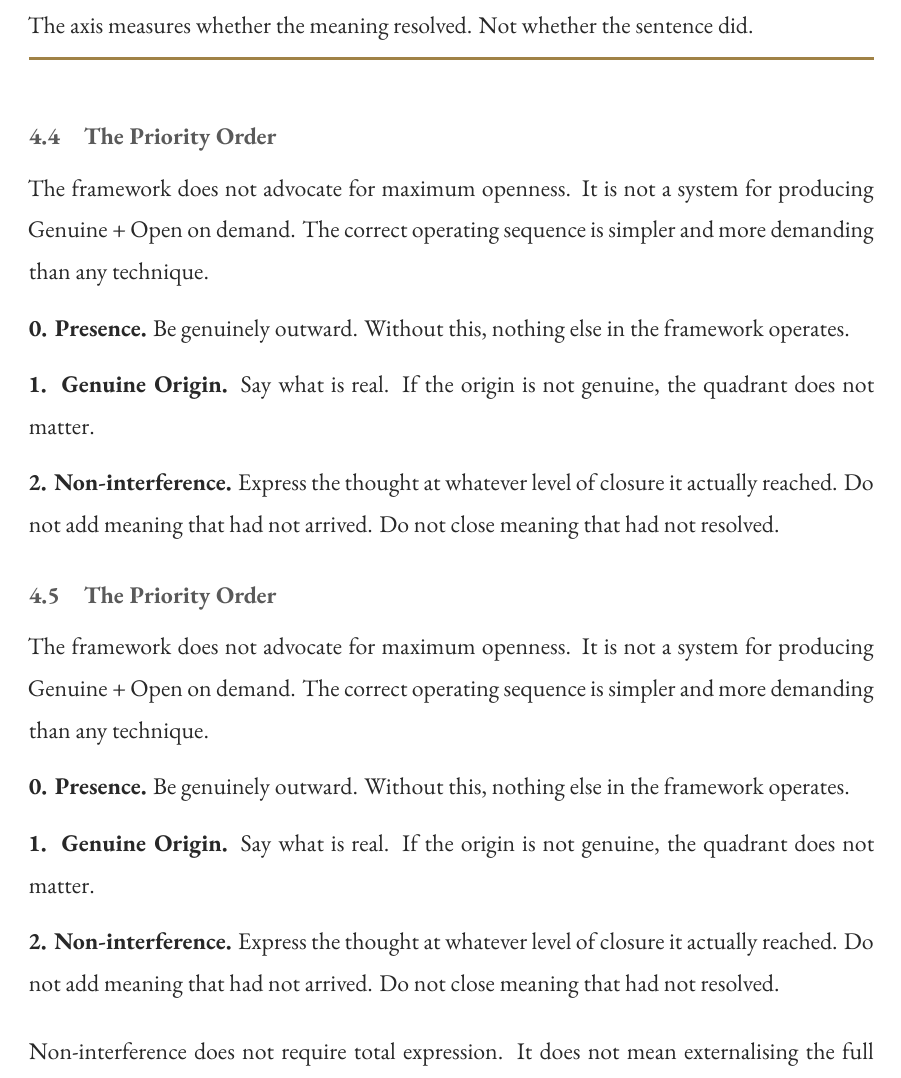
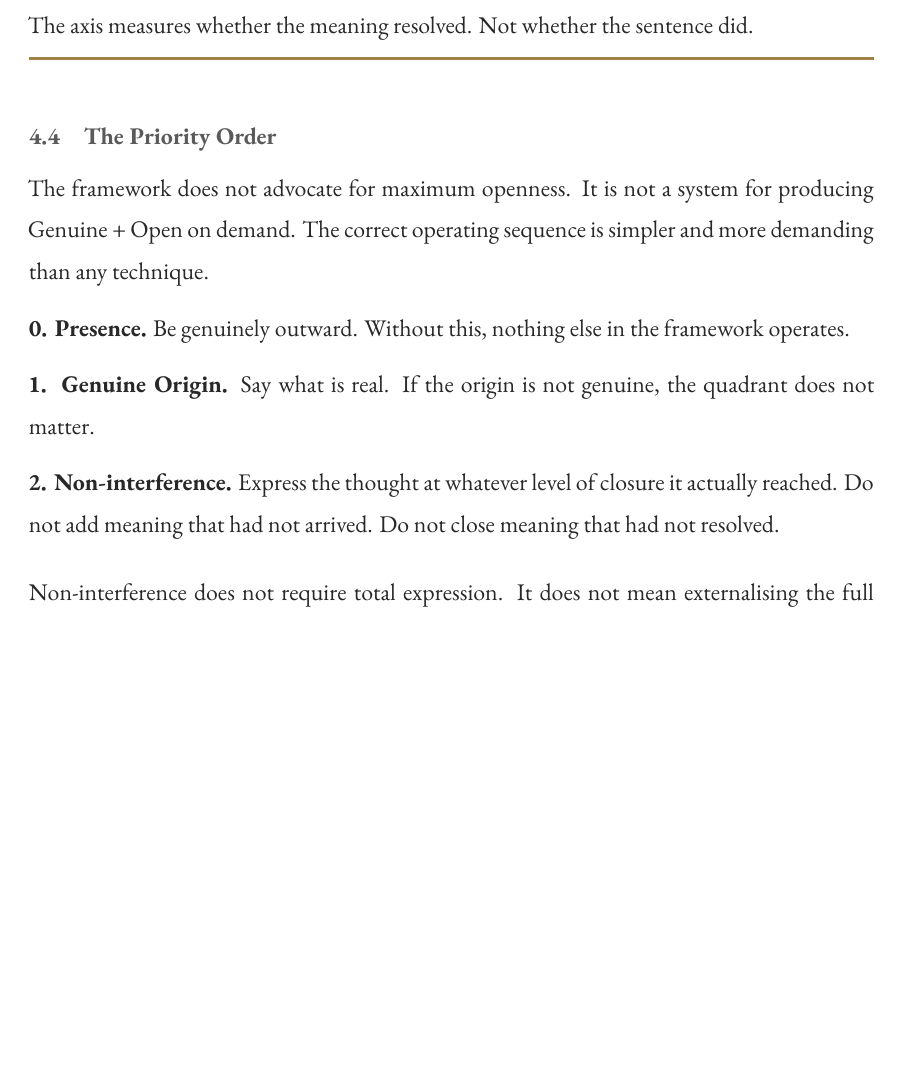
Before and after one commit to madhavasthana-oss/Atmospheric-Impact, a LaTeX document (Atmospheric Impact.tex, which reads expression_model.tex): part of page 11 of 65, cut so that both start at the same text, the shorter picture padded with empty space. Compiled offline with XeLaTeX; a missing font is replaced by an installed copy or a similar font.

Commit message:
fixed priority order duplication

```diff
--- a/expression_model.tex
+++ b/expression_model.tex
@@ -84,22 +84,6 @@ the quadrant does not matter.
 actually reached. Do not add meaning that had not arrived. Do not close meaning that
 had not resolved.
 
-\subsection{The Priority Order}\label{subsec:priority}
-
-The framework does not advocate for maximum openness. It is not a system for
-producing Genuine + Open on demand. The correct operating sequence is simpler and
-more demanding than any technique.
-
-\textbf{0. Presence.} Be genuinely outward. Without this, nothing else in the
-framework operates.
-
-\textbf{1. Genuine Origin.} Say what is real. If the origin is not genuine,
-the quadrant does not matter.
-
-\textbf{2. Non-interference.} Express the thought at whatever level of closure it
-actually reached. Do not add meaning that had not arrived. Do not close meaning that
-had not resolved.
-
 \vspace{0.5em}
 
 Non-interference does not require total expression. It does not mean externalising
```
Also changed, not shown: Atmospheric Impact.pdf, 5 other files.
